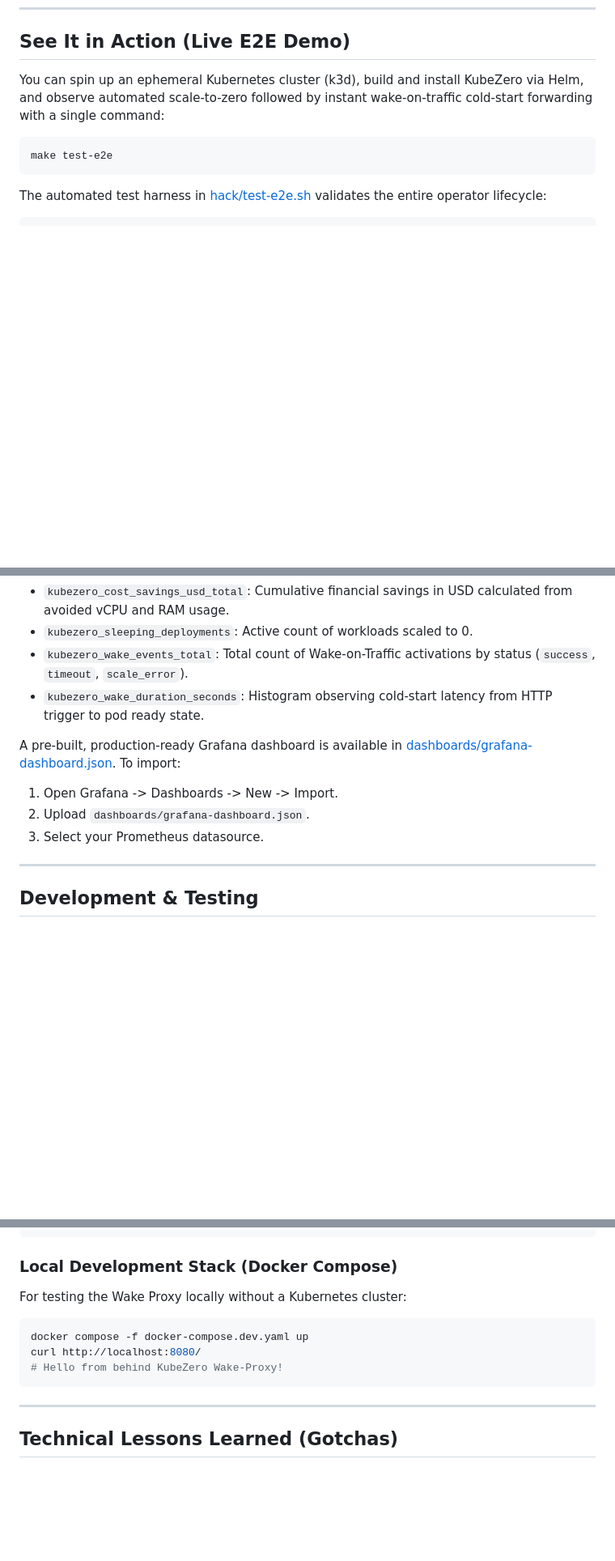
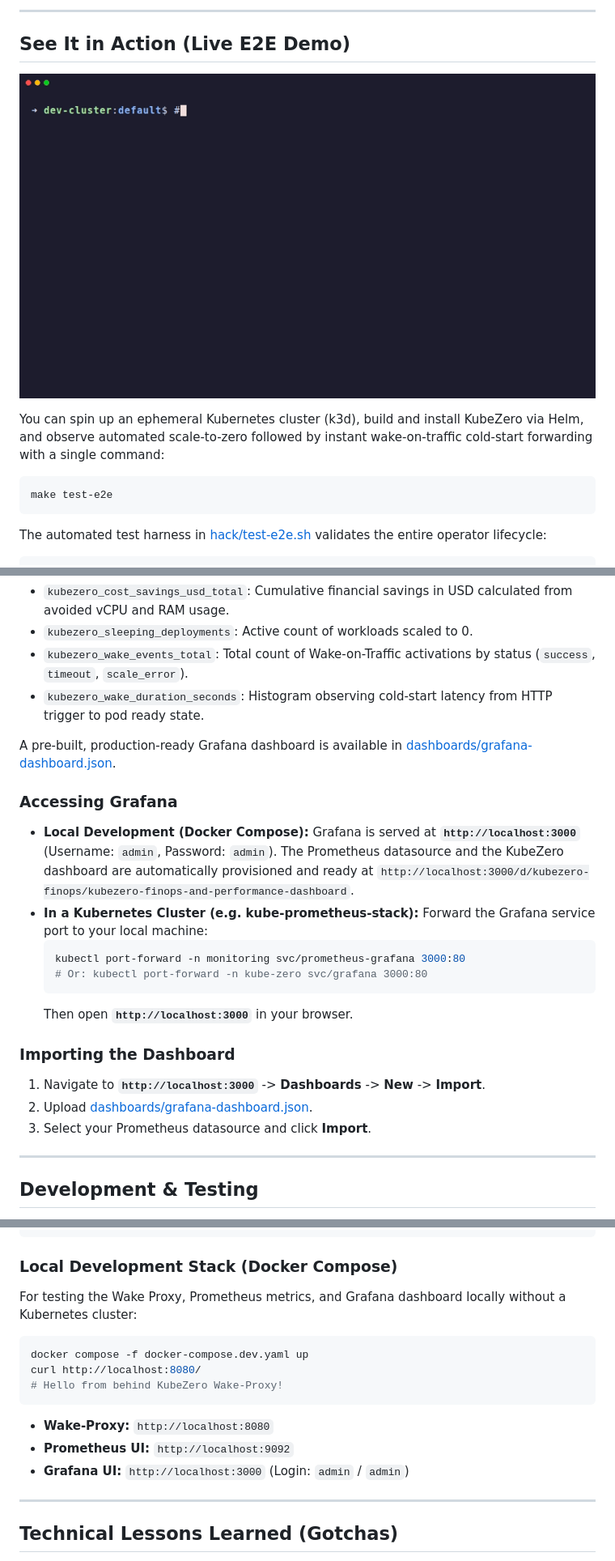
Before and after one commit to dawidbera/kube-zero, a Markdown page: README.md, 3 parts joined by grey strips. Shown at 81% size. Drawn GitHub-style; pictures changed too: docs/images/demo.gif (added); blank space fills up the shorter version.

````diff
--- a/README.md
+++ b/README.md
@@ -37,4 +104,8 @@ KubeZero combines three essential capabilities:
+---
+
 ## See It in Action (Live E2E Demo)
+
+![KubeZero Live Demo](docs/images/demo.gif)
 
 You can spin up an ephemeral Kubernetes cluster (k3d), build and install KubeZero via Helm, and observe automated scale-to-zero followed by instant wake-on-traffic cold-start forwarding with a single command:
 
@@ -135,10 +251,25 @@ KubeZero exposes native Prometheus metrics on port `9090` (proxy) and `9091` (co
 - `kubezero_wake_events_total`: Total count of Wake-on-Traffic activations by status (`success`, `timeout`, `scale_error`).
 - `kubezero_wake_duration_seconds`: Histogram observing cold-start latency from HTTP trigger to pod ready state.
 
-A pre-built, production-ready Grafana dashboard is available in [dashboards/grafana-dashboard.json](file:///home/d/project-name3/kube-zero/dashboards/grafana-dashboard.json). To import:
-1. Open Grafana -> Dashboards -> New -> Import.
-2. Upload `dashboards/grafana-dashboard.json`.
-3. Select your Prometheus datasource.
+A pre-built, production-ready Grafana dashboard is available in [dashboards/grafana-dashboard.json](file:///home/d/project-name3/kube-zero/dashboards/grafana-dashboard.json).
+
+### Accessing Grafana
+
+- **Local Development (Docker Compose):**
+  Grafana is served at **`http://localhost:3000`** (Username: `admin`, Password: `admin`). The Prometheus datasource and the KubeZero dashboard are automatically provisioned and ready at `http://localhost:3000/d/kubezero-finops/kubezero-finops-and-performance-dashboard`.
+- **In a Kubernetes Cluster (e.g. kube-prometheus-stack):**
+  Forward the Grafana service port to your local machine:
+  ```bash
+  kubectl port-forward -n monitoring svc/prometheus-grafana 3000:80
+  # Or: kubectl port-forward -n kube-zero svc/grafana 3000:80
+  ```
+  Then open **`http://localhost:3000`** in your browser.
+
+### Importing the Dashboard
+
+1. Navigate to **`http://localhost:3000`** -> **Dashboards** -> **New** -> **Import**.
+2. Upload [dashboards/grafana-dashboard.json](file:///home/d/project-name3/kube-zero/dashboards/grafana-dashboard.json).
+3. Select your Prometheus datasource and click **Import**.
 
 ---
 
@@ -165,7 +296,7 @@ helm lint charts/kube-zero
 
 ### Local Development Stack (Docker Compose)
 
-For testing the Wake Proxy locally without a Kubernetes cluster:
+For testing the Wake Proxy, Prometheus metrics, and Grafana dashboard locally without a Kubernetes cluster:
 
 ```bash
 docker compose -f docker-compose.dev.yaml up
@@ -173,6 +304,10 @@ curl http://localhost:8080/
 # Hello from behind KubeZero Wake-Proxy!
 ```
 
+- **Wake-Proxy:** `http://localhost:8080`
+- **Prometheus UI:** `http://localhost:9092`
+- **Grafana UI:** `http://localhost:3000` (Login: `admin` / `admin`)
+
 ---
 
 ## Technical Lessons Learned (Gotchas)
````
Also changed, not shown: other parts of README.md (+130 -18 lines), docs/images/grafana-dashboard.png (added), 7 other files.
